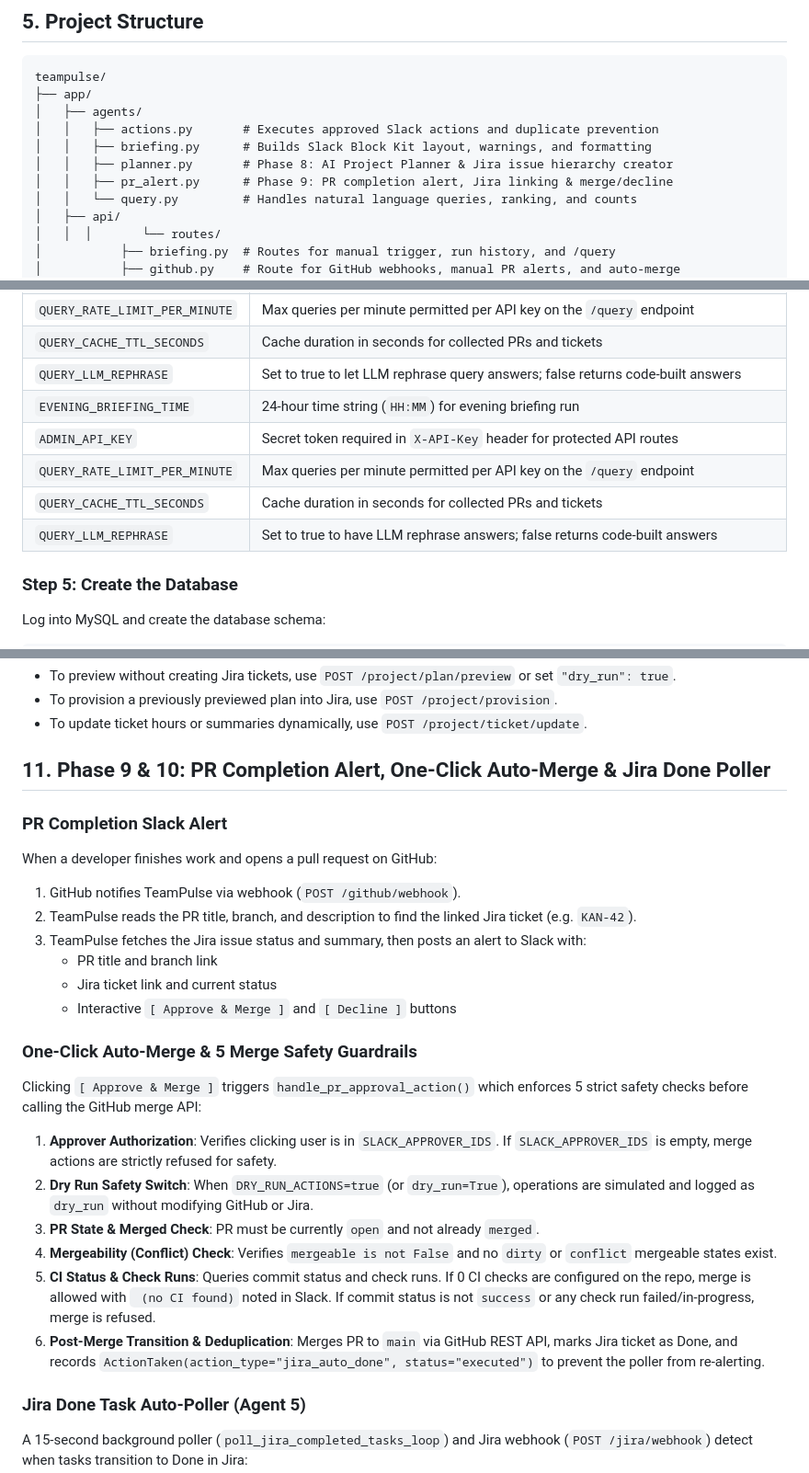
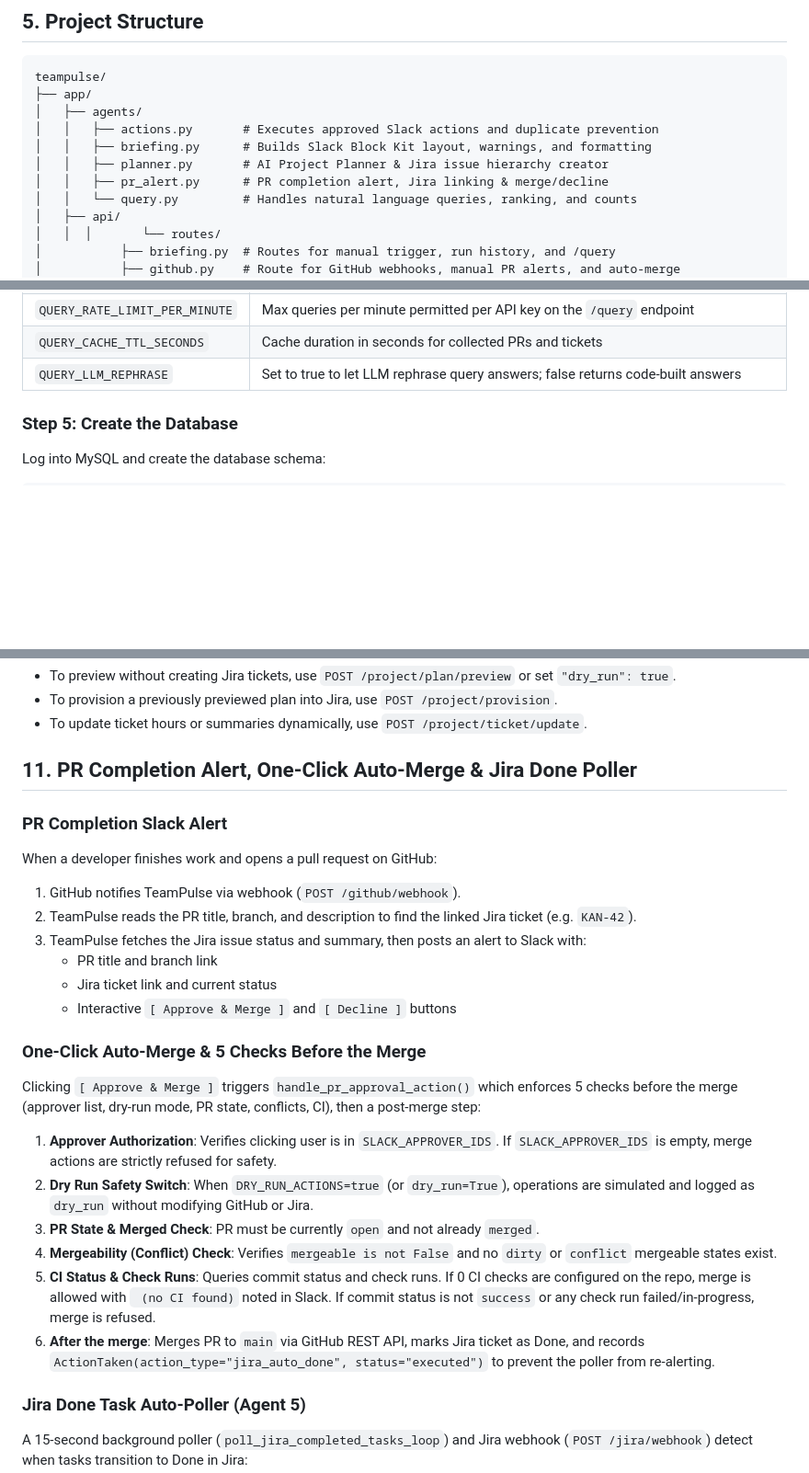
Before and after one commit to mnithinn24/teampulse-ai-ops-agent, a Markdown page: README.md, 3 parts joined by grey strips. Shown at 92% size. GitHub-like rendering; blank space fills up the shorter version.

Commit message:
docs: sync README and architecture with code

```diff
--- a/README.md
+++ b/README.md
@@ -76,8 +76,8 @@ teampulse/
 │   ├── agents/
 │   │   ├── actions.py       # Executes approved Slack actions and duplicate prevention
 │   │   ├── briefing.py      # Builds Slack Block Kit layout, warnings, and formatting
-│   │   ├── planner.py       # Phase 8: AI Project Planner & Jira issue hierarchy creator
-│   │   ├── pr_alert.py      # Phase 9: PR completion alert, Jira linking & merge/decline
+│   │   ├── planner.py       # AI Project Planner & Jira issue hierarchy creator
+│   │   ├── pr_alert.py      # PR completion alert, Jira linking & merge/decline
 │   │   └── query.py         # Handles natural language queries, ranking, and counts
 │   ├── api/
 │   │  │       └── routes/
@@ -260,12 +260,7 @@ Open `.env` in your text editor and fill in your settings.
 | `ADMIN_API_KEY` | Secret token required in `X-API-Key` header for protected API routes |
 | `QUERY_RATE_LIMIT_PER_MINUTE` | Max queries per minute permitted per API key on the `/query` endpoint |
 | `QUERY_CACHE_TTL_SECONDS` | Cache duration in seconds for collected PRs and tickets |
-| `QUERY_LLM_REPHRASE` | Set to true to let LLM rephrase query answers; false returns code-built answers |`) for morning briefing run |
-| `EVENING_BRIEFING_TIME` | 24-hour time string (`HH:MM`) for evening briefing run |
-| `ADMIN_API_KEY` | Secret token required in `X-API-Key` header for protected API routes |
-| `QUERY_RATE_LIMIT_PER_MINUTE` | Max queries per minute permitted per API key on the `/query` endpoint |
-| `QUERY_CACHE_TTL_SECONDS` | Cache duration in seconds for collected PRs and tickets |
-| `QUERY_LLM_REPHRASE` | Set to true to have LLM rephrase answers; false returns code-built answers |
+| `QUERY_LLM_REPHRASE` | Set to true to let LLM rephrase query answers; false returns code-built answers |
 
 ### Step 5: Create the Database
 Log into MySQL and create the database schema:
@@ -398,7 +393,7 @@ curl -X POST http://localhost:8000/project/plan \
 - To provision a previously previewed plan into Jira, use `POST /project/provision`.
 - To update ticket hours or summaries dynamically, use `POST /project/ticket/update`.
 
-## 11. Phase 9 & 10: PR Completion Alert, One-Click Auto-Merge & Jira Done Poller
+## 11. PR Completion Alert, One-Click Auto-Merge & Jira Done Poller
 
 ### PR Completion Slack Alert
 When a developer finishes work and opens a pull request on GitHub:
@@ -409,14 +404,14 @@ When a developer finishes work and opens a pull request on GitHub:
    - Jira ticket link and current status
    - Interactive `[ Approve & Merge ]` and `[ Decline ]` buttons
 
-### One-Click Auto-Merge & 5 Merge Safety Guardrails
-Clicking `[ Approve & Merge ]` triggers `handle_pr_approval_action()` which enforces 5 strict safety checks before calling the GitHub merge API:
+### One-Click Auto-Merge & 5 Checks Before the Merge
+Clicking `[ Approve & Merge ]` triggers `handle_pr_approval_action()` which enforces 5 checks before the merge (approver list, dry-run mode, PR state, conflicts, CI), then a post-merge step:
 1. **Approver Authorization**: Verifies clicking user is in `SLACK_APPROVER_IDS`. If `SLACK_APPROVER_IDS` is empty, merge actions are strictly refused for safety.
 2. **Dry Run Safety Switch**: When `DRY_RUN_ACTIONS=true` (or `dry_run=True`), operations are simulated and logged as `dry_run` without modifying GitHub or Jira.
 3. **PR State & Merged Check**: PR must be currently `open` and not already `merged`.
 4. **Mergeability (Conflict) Check**: Verifies `mergeable is not False` and no `dirty` or `conflict` mergeable states exist.
 5. **CI Status & Check Runs**: Queries commit status and check runs. If 0 CI checks are configured on the repo, merge is allowed with ` (no CI found)` noted in Slack. If commit status is not `success` or any check run failed/in-progress, merge is refused.
-6. **Post-Merge Transition & Deduplication**: Merges PR to `main` via GitHub REST API, marks Jira ticket as Done, and records `ActionTaken(action_type="jira_auto_done", status="executed")` to prevent the poller from re-alerting.
+6. **After the merge**: Merges PR to `main` via GitHub REST API, marks Jira ticket as Done, and records `ActionTaken(action_type="jira_auto_done", status="executed")` to prevent the poller from re-alerting.
 
 ### Jira Done Task Auto-Poller (Agent 5)
 A 15-second background poller (`poll_jira_completed_tasks_loop`) and Jira webhook (`POST /jira/webhook`) detect when tasks transition to Done in Jira:
```
Also changed, not shown: other parts of README.md (+4 -4 lines), PROJECT_ARCHITECTURE_AND_FLOW.md (+7 -7 lines).
